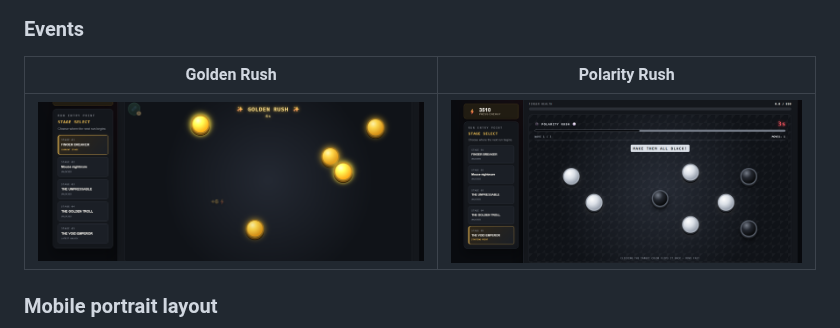
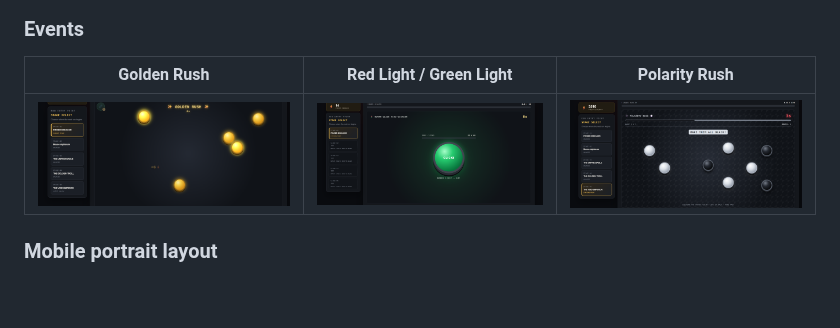
Before and after one commit to Khalil-Abboud/do-not-press, a Markdown page: README.md, the part around the change. GitHub-like rendering; pictures changed too: docs/screenshots/event3.png (added); blank space fills up the shorter version.

Commit message:
docs: add Red Light event screenshot

```diff
--- a/README.md
+++ b/README.md
@@ -26,9 +26,9 @@ The final boss stage with regular targets, healing buttons, Auto Finger, Chain L
 
 ### Events
 
-| Golden Rush | Polarity Rush |
-| --- | --- |
-| ![Golden Rush bonus event](docs/screenshots/event1.png) | ![Polarity Rush event](docs/screenshots/event%202.png) |
+| Golden Rush | Red Light / Green Light | Polarity Rush |
+| --- | --- | --- |
+| ![Golden Rush bonus event](docs/screenshots/event1.png) | ![Red Light and Green Light verification event](docs/screenshots/event3.png) | ![Polarity Rush event](docs/screenshots/event%202.png) |
 
 ### Mobile portrait layout
 
```
